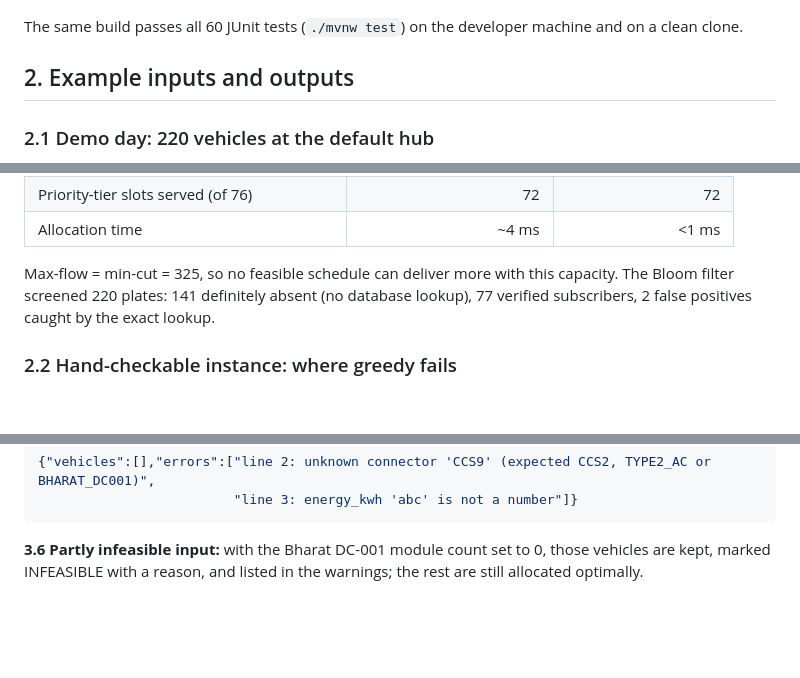
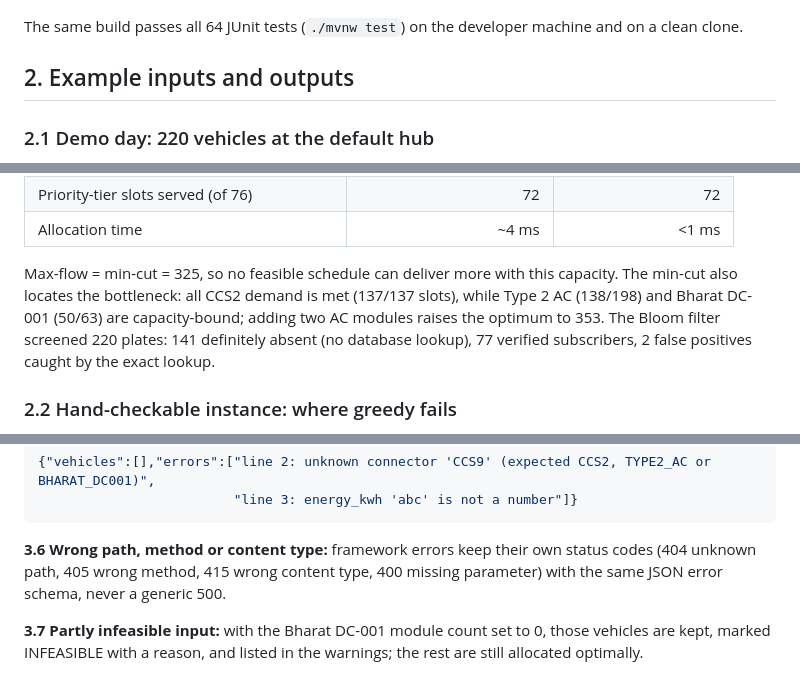
Before and after one commit to makchd9/ChargeFlow, a Markdown page: docs/DEMO_EVIDENCE.md, 3 parts joined by grey strips. Drawn GitHub-style; blank space fills up the shorter version.

````diff
--- a/docs/DEMO_EVIDENCE.md
+++ b/docs/DEMO_EVIDENCE.md
@@ -13,7 +13,7 @@ The application runs locally with one command, `bash run.sh` (or `./mvnw spring-
 
 ![Results tab on macOS: 325 slots delivered vs 312 for greedy, min-cut certificate, capacity heat-map](img/evidence/mac_results.jpg)
 
-The same build passes all 60 JUnit tests (`./mvnw test`) on the developer machine and on a clean clone.
+The same build passes all 64 JUnit tests (`./mvnw test`) on the developer machine and on a clean clone.
 
 ## 2. Example inputs and outputs
 
@@ -31,7 +31,7 @@ The same build passes all 60 JUnit tests (`./mvnw test`) on the developer machin
 | Priority-tier slots served (of 76) | 72 | 72 |
 | Allocation time | ~4 ms | <1 ms |
 
-Max-flow = min-cut = 325, so no feasible schedule can deliver more with this capacity. The Bloom filter screened 220 plates: 141 definitely absent (no database lookup), 77 verified subscribers, 2 false positives caught by the exact lookup.
+Max-flow = min-cut = 325, so no feasible schedule can deliver more with this capacity. The min-cut also locates the bottleneck: all CCS2 demand is met (137/137 slots), while Type 2 AC (138/198) and Bharat DC-001 (50/63) are capacity-bound; adding two AC modules raises the optimum to 353. The Bloom filter screened 220 plates: 141 definitely absent (no database lookup), 77 verified subscribers, 2 false positives caught by the exact lookup.
 
 ### 2.2 Hand-checkable instance: where greedy fails
 
@@ -92,7 +92,9 @@ Invalid input is never silently accepted. Every response below is real output fr
                          "line 3: energy_kwh 'abc' is not a number"]}
 ```
 
-**3.6 Partly infeasible input:** with the Bharat DC-001 module count set to 0, those vehicles are kept, marked INFEASIBLE with a reason, and listed in the warnings; the rest are still allocated optimally.
+**3.6 Wrong path, method or content type:** framework errors keep their own status codes (404 unknown path, 405 wrong method, 415 wrong content type, 400 missing parameter) with the same JSON error schema, never a generic 500.
+
+**3.7 Partly infeasible input:** with the Bharat DC-001 module count set to 0, those vehicles are kept, marked INFEASIBLE with a reason, and listed in the warnings; the rest are still allocated optimally.
 
 ![Vehicles with no compatible connector marked INFEASIBLE](img/evidence/err_infeasible.png)
 
````
Also changed, not shown: README.md (+22 -6 lines), docs/COMPLIANCE.md (added, +60 -0 lines), docs/REPORT.md (+2 -2 lines), docs/TEST_CASES.md (added, +114 -0 lines), docs/img/screenshot_results.png, 12 other files.
